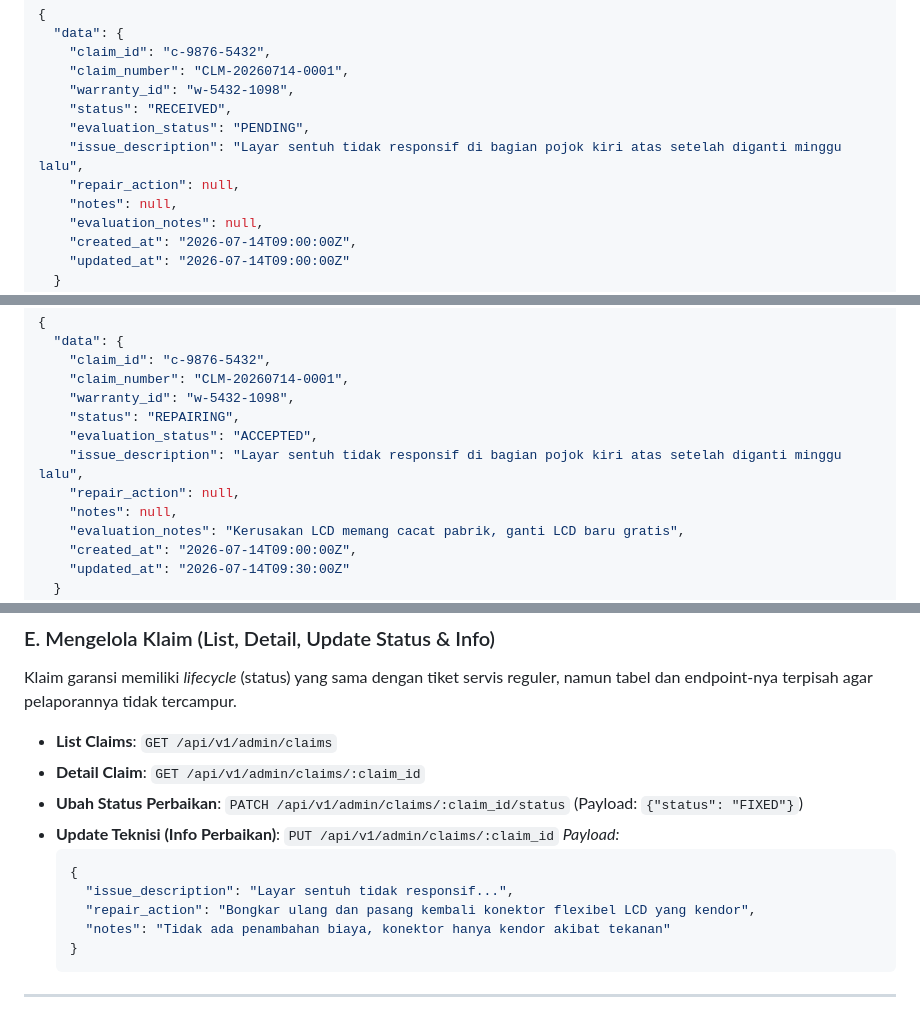
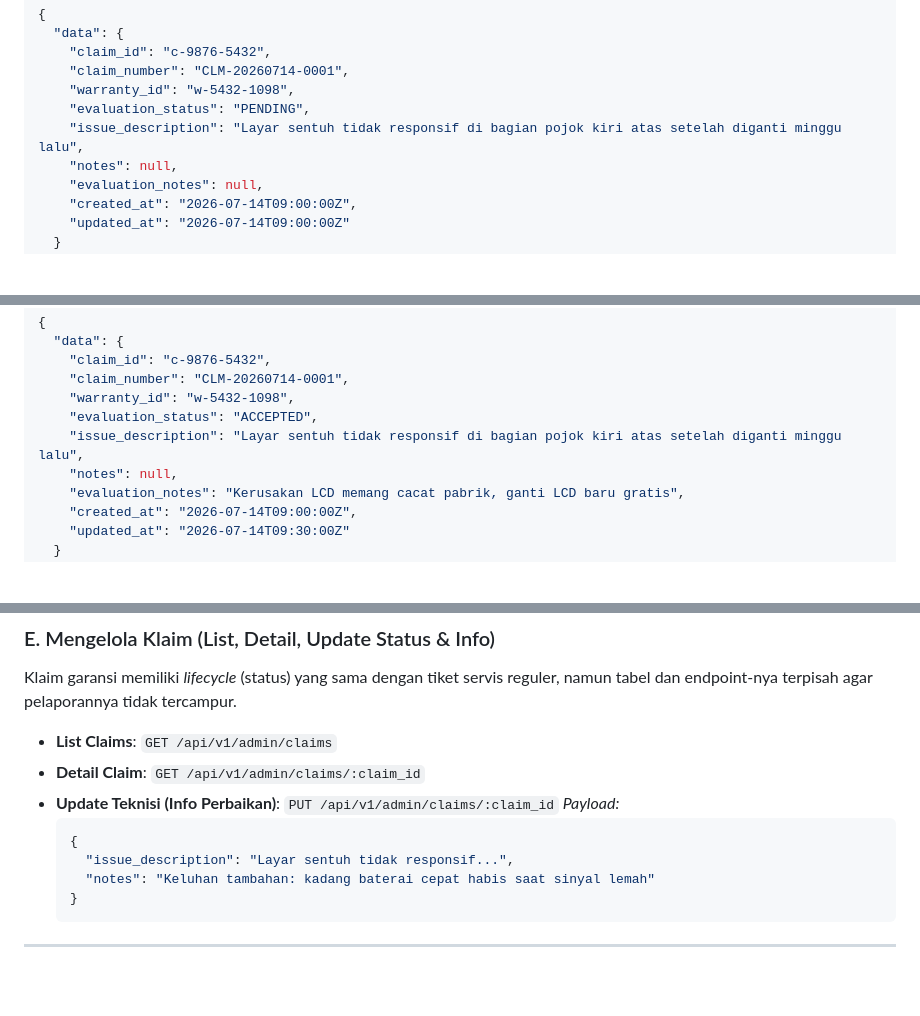
Before and after one commit to denden-dr/OpenBench, a Markdown page: docs/api-contract.md, 3 parts joined by grey strips. Drawn GitHub-style; blank space fills up the shorter version.

Commit message:
docs: update API contract sesuai perubahan Claim
- Hapus dokumentasi endpoint UpdateClaimStatus yang sudah dihapus

````diff
--- a/docs/api-contract.md
+++ b/docs/api-contract.md
@@ -377,10 +377,8 @@ Digunakan untuk mendaftarkan HP kustomer ke antrean perbaikan (klaim garansi). H
     "claim_id": "c-9876-5432",
     "claim_number": "CLM-20260714-0001",
     "warranty_id": "w-5432-1098",
-    "status": "RECEIVED",
     "evaluation_status": "PENDING",
     "issue_description": "Layar sentuh tidak responsif di bagian pojok kiri atas setelah diganti minggu lalu",
-    "repair_action": null,
     "notes": null,
     "evaluation_notes": null,
     "created_at": "2026-07-14T09:00:00Z",
@@ -412,10 +410,8 @@ Digunakan teknisi untuk mengevaluasi apakah sebuah klaim disetujui (`ACCEPTED`),
     "claim_id": "c-9876-5432",
     "claim_number": "CLM-20260714-0001",
     "warranty_id": "w-5432-1098",
-    "status": "REPAIRING",
     "evaluation_status": "ACCEPTED",
     "issue_description": "Layar sentuh tidak responsif di bagian pojok kiri atas setelah diganti minggu lalu",
-    "repair_action": null,
     "notes": null,
     "evaluation_notes": "Kerusakan LCD memang cacat pabrik, ganti LCD baru gratis",
     "created_at": "2026-07-14T09:00:00Z",
@@ -431,14 +427,12 @@ Klaim garansi memiliki *lifecycle* (status) yang sama dengan tiket servis regule
 
 * **List Claims**: `GET /api/v1/admin/claims`
 * **Detail Claim**: `GET /api/v1/admin/claims/:claim_id`
-* **Ubah Status Perbaikan**: `PATCH /api/v1/admin/claims/:claim_id/status` (Payload: `{"status": "FIXED"}`)
 * **Update Teknisi (Info Perbaikan)**: `PUT /api/v1/admin/claims/:claim_id`
   *Payload:*
   ```json
   {
     "issue_description": "Layar sentuh tidak responsif...",
-    "repair_action": "Bongkar ulang dan pasang kembali konektor flexibel LCD yang kendor",
-    "notes": "Tidak ada penambahan biaya, konektor hanya kendor akibat tekanan"
+    "notes": "Keluhan tambahan: kadang baterai cepat habis saat sinyal lemah"
   }
   ```
 
````
